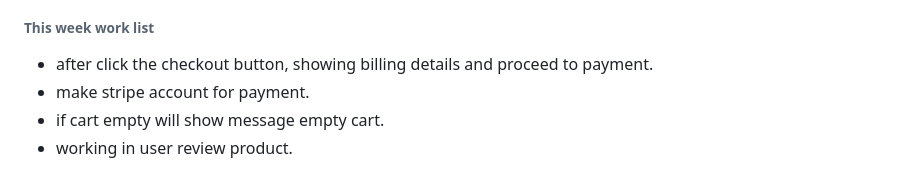
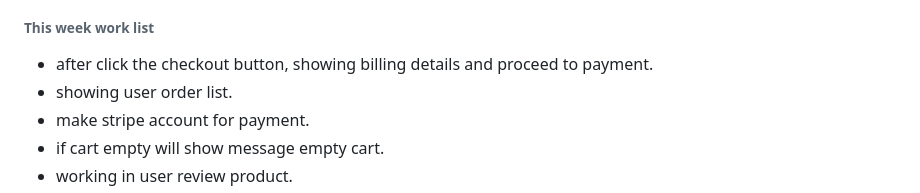
Before and after one commit to Zunaeed-Imran/ShopEasy, a Markdown page: README.md, the part around the change. GitHub-like rendering.

Commit message:
main - done woek lsit.

```diff
--- a/README.md
+++ b/README.md
@@ -223,6 +223,7 @@ i will make a frontend and bacaend project. with laravel and react.
 
 ###### This week work list
 - after click the checkout button, showing billing details and proceed to payment.
+- showing user order list.
 - make stripe account for payment.
 - if cart empty will show message empty cart.
 - working in user review product.
```
